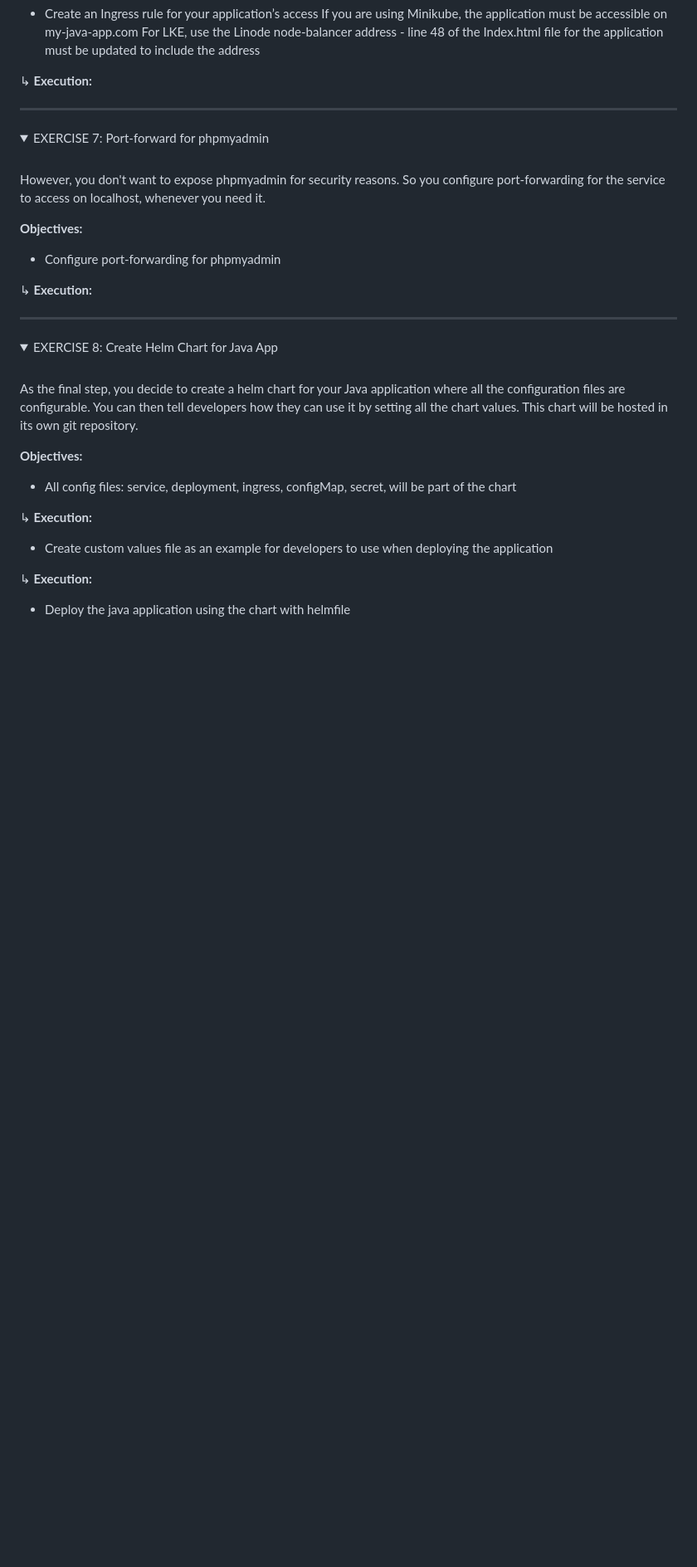
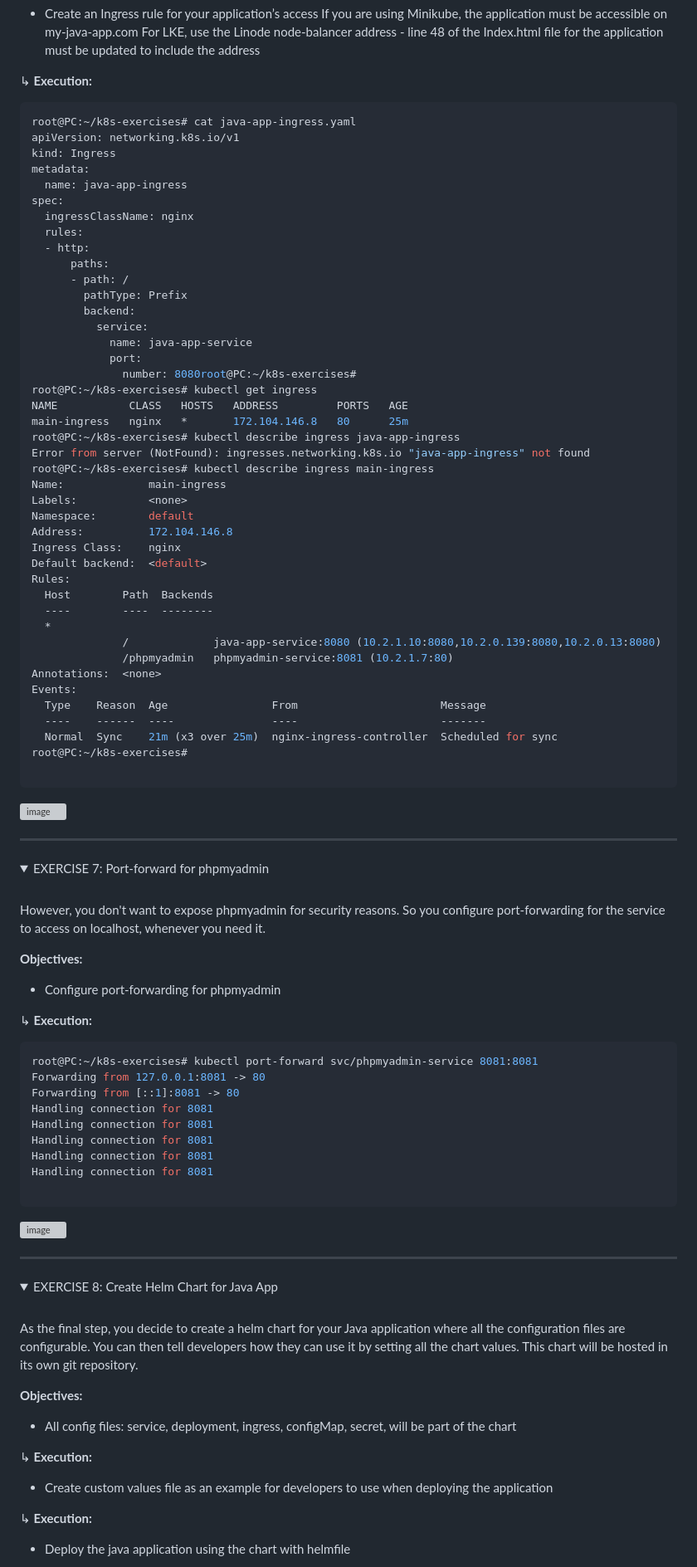
Before and after one commit to emrearabacioglu/devops-bootcamp, a Markdown page: m10-kubernetes/02-projects/README.md, the part around the change. Shown at 83% size. Rendered like a GitHub page; folded sections open; blank space fills up the shorter version; grey boxes are pictures that could not be loaded.

Commit message:
Update README with Ingress and port-forwarding examples
Added example commands for configuring Ingress and port-forwarding for phpMyAdmin in Kubernetes.

````diff
--- a/m10-kubernetes/02-projects/README.md
+++ b/m10-kubernetes/02-projects/README.md
@@ -483,6 +483,51 @@ ingress-nginx-controller-5cd9869bf8-xrdjr   1/1     Running   0          43s
 
 ↳ **Execution:**
 
+```bash
+root@PC:~/k8s-exercises# cat java-app-ingress.yaml
+apiVersion: networking.k8s.io/v1
+kind: Ingress
+metadata:
+  name: java-app-ingress
+spec:
+  ingressClassName: nginx
+  rules:
+  - http:
+      paths:
+      - path: /
+        pathType: Prefix
+        backend:
+          service:
+            name: java-app-service
+            port:
+              number: 8080root@PC:~/k8s-exercises#
+root@PC:~/k8s-exercises# kubectl get ingress
+NAME           CLASS   HOSTS   ADDRESS         PORTS   AGE
+main-ingress   nginx   *       172.104.146.8   80      25m
+root@PC:~/k8s-exercises# kubectl describe ingress java-app-ingress
+Error from server (NotFound): ingresses.networking.k8s.io "java-app-ingress" not found
+root@PC:~/k8s-exercises# kubectl describe ingress main-ingress
+Name:             main-ingress
+Labels:           <none>
+Namespace:        default
+Address:          172.104.146.8
+Ingress Class:    nginx
+Default backend:  <default>
+Rules:
+  Host        Path  Backends
+  ----        ----  --------
+  *
+              /             java-app-service:8080 (10.2.1.10:8080,10.2.0.139:8080,10.2.0.13:8080)
+              /phpmyadmin   phpmyadmin-service:8081 (10.2.1.7:80)
+Annotations:  <none>
+Events:
+  Type    Reason  Age                From                      Message
+  ----    ------  ----               ----                      -------
+  Normal  Sync    21m (x3 over 25m)  nginx-ingress-controller  Scheduled for sync
+root@PC:~/k8s-exercises#
+
+```
+<img width="1532" height="1258" alt="image" src="https://github.com/user-attachments/assets/4a744440-c233-4718-a531-93994b424b91" />
 
 </details>
 
@@ -500,6 +545,18 @@ ingress-nginx-controller-5cd9869bf8-xrdjr   1/1     Running   0          43s
 
 ↳ **Execution:**
 
+```bash
+root@PC:~/k8s-exercises# kubectl port-forward svc/phpmyadmin-service 8081:8081
+Forwarding from 127.0.0.1:8081 -> 80
+Forwarding from [::1]:8081 -> 80
+Handling connection for 8081
+Handling connection for 8081
+Handling connection for 8081
+Handling connection for 8081
+Handling connection for 8081
+
+```
+<img width="2987" height="1589" alt="image" src="https://github.com/user-attachments/assets/4a05b91c-eaba-430e-9e35-3b17ba7fcb67" />
 
 </details>
 
````
